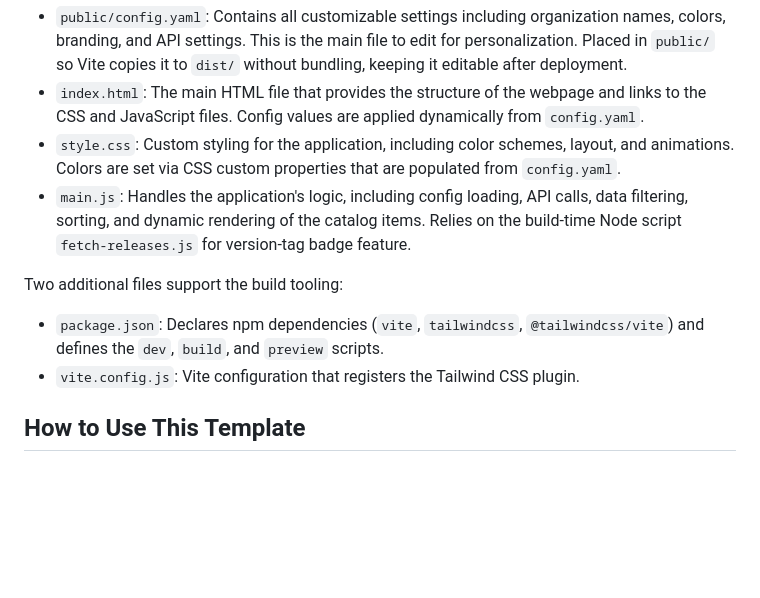
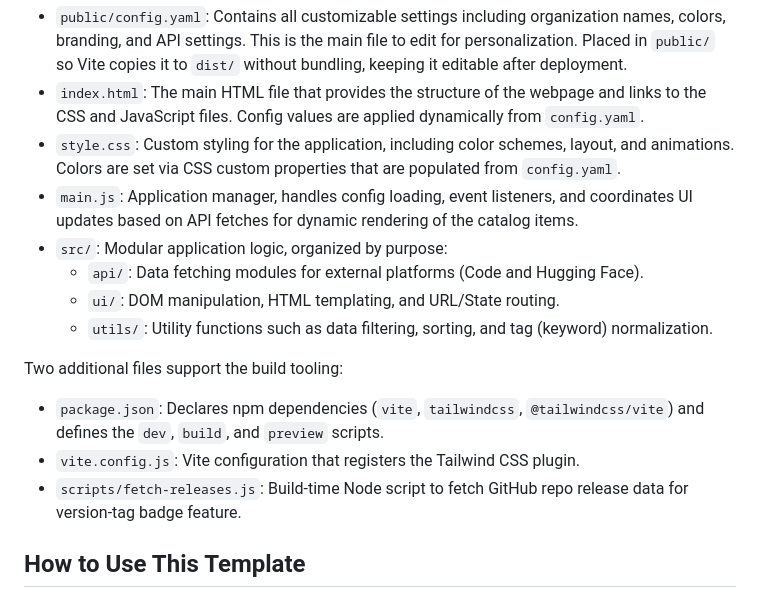
Before and after one commit to Imageomics/catalog, a Markdown page: README.md, the part around the change. GitHub-like rendering; blank space fills up the shorter version.

Commit message:
Update description of repo structure to reflect reorganization

```diff
--- a/README.md
+++ b/README.md
@@ -28,12 +28,17 @@ The site runs based on four primary files:
 * `public/config.yaml`: Contains all customizable settings including organization names, colors, branding, and API settings. This is the main file to edit for personalization. Placed in `public/` so Vite copies it to `dist/` without bundling, keeping it editable after deployment.
 * `index.html`: The main HTML file that provides the structure of the webpage and links to the CSS and JavaScript files. Config values are applied dynamically from `config.yaml`.
 * `style.css`: Custom styling for the application, including color schemes, layout, and animations. Colors are set via CSS custom properties that are populated from `config.yaml`.
-* `main.js`: Handles the application's logic, including config loading, API calls, data filtering, sorting, and dynamic rendering of the catalog items. Relies on the build-time Node script `fetch-releases.js` for version-tag badge feature.
+* `main.js`: Application manager, handles config loading, event listeners, and coordinates UI updates based on API fetches for dynamic rendering of the catalog items.
+* `src/`: Modular application logic, organized by purpose:
+    * `api/`: Data fetching modules for external platforms (Code and Hugging Face).
+    * `ui/`: DOM manipulation, HTML templating, and URL/State routing.
+    * `utils/`: Utility functions such as data filtering, sorting, and tag (keyword) normalization.
 
 Two additional files support the build tooling:
 
 * `package.json`: Declares npm dependencies (`vite`, `tailwindcss`, `@tailwindcss/vite`) and defines the `dev`, `build`, and `preview` scripts.
 * `vite.config.js`: Vite configuration that registers the Tailwind CSS plugin.
+* `scripts/fetch-releases.js`: Build-time Node script to fetch GitHub repo release data for version-tag badge feature.
 
 ## How to Use This Template
 
```
